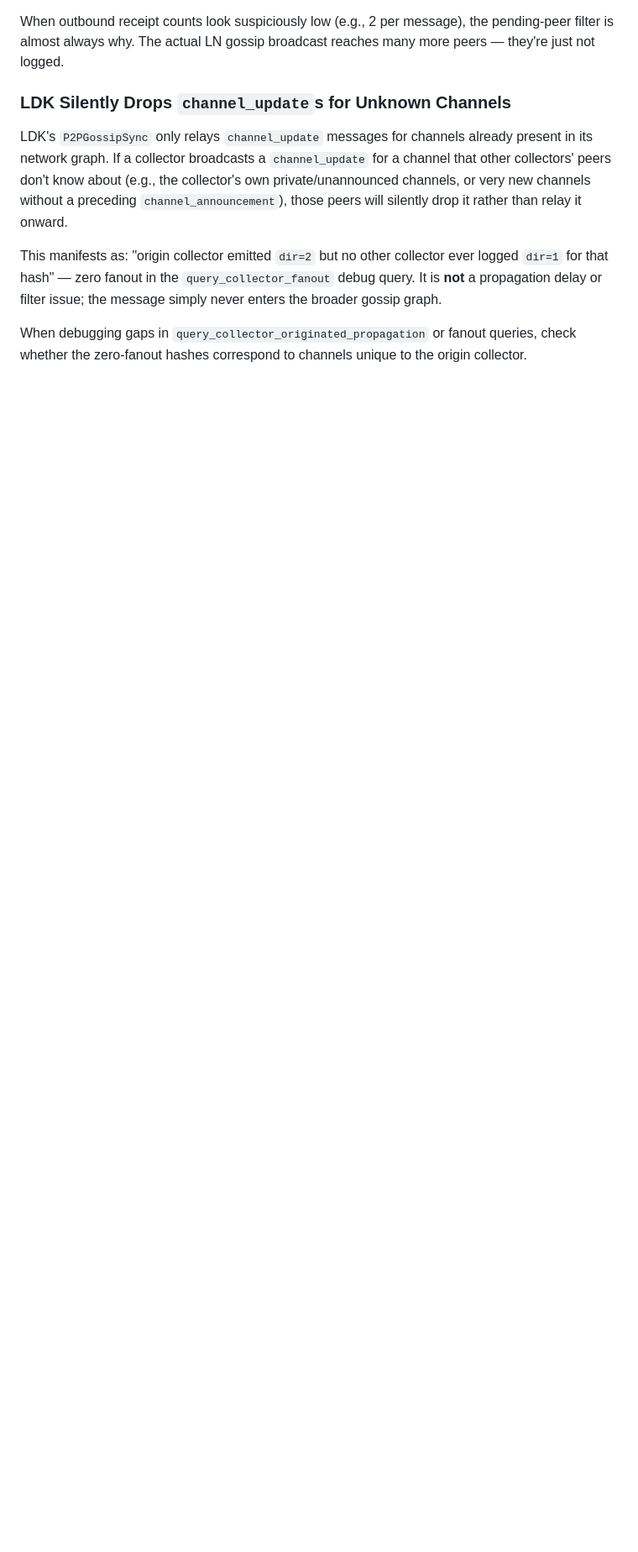
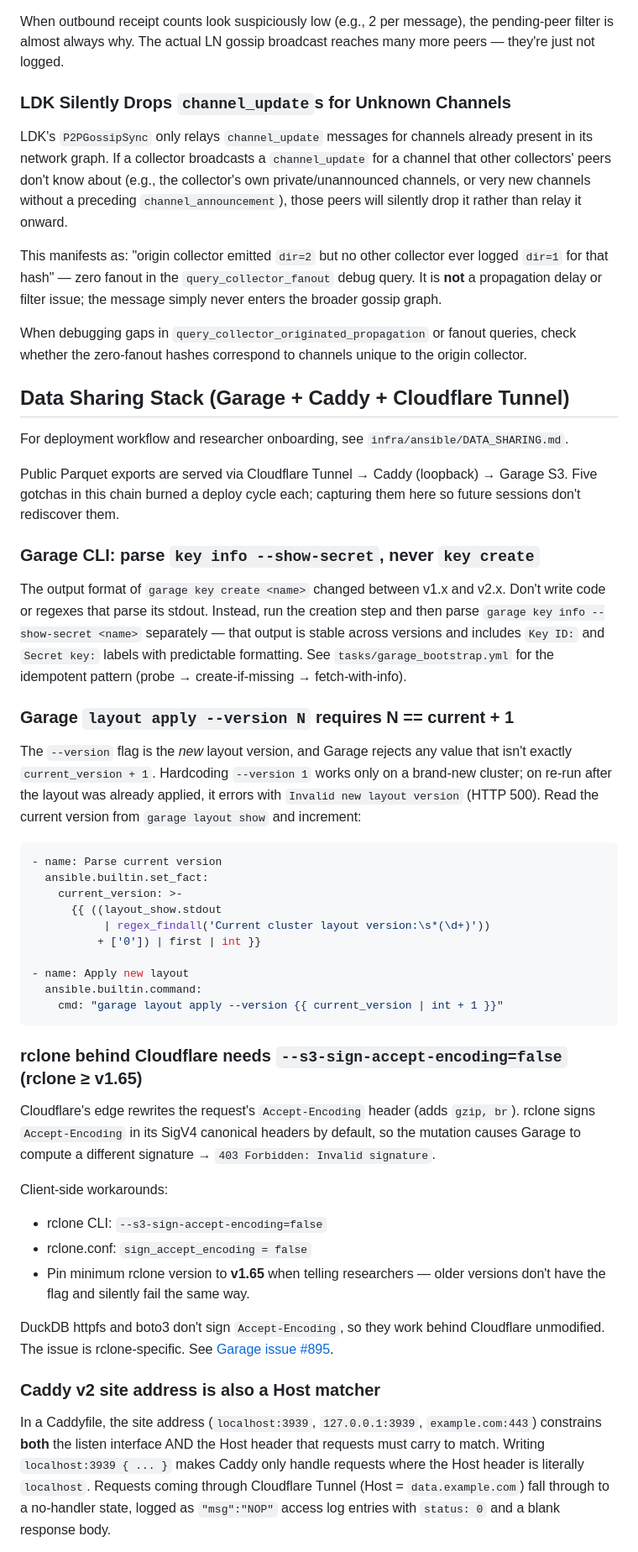
Before and after one commit to jharveyb/gossip_observer, a Markdown page: CLAUDE.md, the part around one of its changes. Shown at 84% size. Rendered like a GitHub page; blank space fills up the shorter version.

Commit message:
misc: update examples for llm

````diff
--- a/CLAUDE.md
+++ b/CLAUDE.md
@@ -1029,3 +1029,46 @@ This manifests as: "origin collector emitted `dir=2` but no other collector ever
 
 When debugging gaps in `query_collector_originated_propagation` or fanout queries, check whether the zero-fanout hashes correspond to channels unique to the origin collector.
 
+## Data Sharing Stack (Garage + Caddy + Cloudflare Tunnel)
+
+For deployment workflow and researcher onboarding, see `infra/ansible/DATA_SHARING.md`.
+
+Public Parquet exports are served via Cloudflare Tunnel → Caddy (loopback) → Garage S3. Five gotchas in this chain burned a deploy cycle each; capturing them here so future sessions don't rediscover them.
+
+### Garage CLI: parse `key info --show-secret`, never `key create`
+
+The output format of `garage key create <name>` changed between v1.x and v2.x. Don't write code or regexes that parse its stdout. Instead, run the creation step and then parse `garage key info --show-secret <name>` separately — that output is stable across versions and includes `Key ID:` and `Secret key:` labels with predictable formatting. See `tasks/garage_bootstrap.yml` for the idempotent pattern (probe → create-if-missing → fetch-with-info).
+
+### Garage `layout apply --version N` requires N == current + 1
+
+The `--version` flag is the *new* layout version, and Garage rejects any value that isn't exactly `current_version + 1`. Hardcoding `--version 1` works only on a brand-new cluster; on re-run after the layout was already applied, it errors with `Invalid new layout version` (HTTP 500). Read the current version from `garage layout show` and increment:
+
+```yaml
+- name: Parse current version
+  ansible.builtin.set_fact:
+    current_version: >-
+      {{ ((layout_show.stdout
+           | regex_findall('Current cluster layout version:\s*(\d+)'))
+          + ['0']) | first | int }}
+
+- name: Apply new layout
+  ansible.builtin.command:
+    cmd: "garage layout apply --version {{ current_version | int + 1 }}"
+```
+
+### rclone behind Cloudflare needs `--s3-sign-accept-encoding=false` (rclone ≥ v1.65)
+
+Cloudflare's edge rewrites the request's `Accept-Encoding` header (adds `gzip, br`). rclone signs `Accept-Encoding` in its SigV4 canonical headers by default, so the mutation causes Garage to compute a different signature → `403 Forbidden: Invalid signature`.
+
+Client-side workarounds:
+
+- rclone CLI: `--s3-sign-accept-encoding=false`
+- rclone.conf: `sign_accept_encoding = false`
+- Pin minimum rclone version to **v1.65** when telling researchers — older versions don't have the flag and silently fail the same way.
+
+DuckDB httpfs and boto3 don't sign `Accept-Encoding`, so they work behind Cloudflare unmodified. The issue is rclone-specific. See [Garage issue #895](https://git.deuxfleurs.fr/Deuxfleurs/garage/issues/895).
+
+### Caddy v2 site address is also a Host matcher
+
+In a Caddyfile, the site address (`localhost:3939`, `127.0.0.1:3939`, `example.com:443`) constrains **both** the listen interface AND the Host header that requests must carry to match. Writing `localhost:3939 { ... }` makes Caddy only handle requests where the Host header is literally `localhost`. Requests coming through Cloudflare Tunnel (Host = `data.example.com`) fall through to a no-handler state, logged as `"msg":"NOP"` access log entries with `status: 0` and a blank response body.
+
````
Also changed, not shown: other parts of CLAUDE.md (+15 -0 lines).
